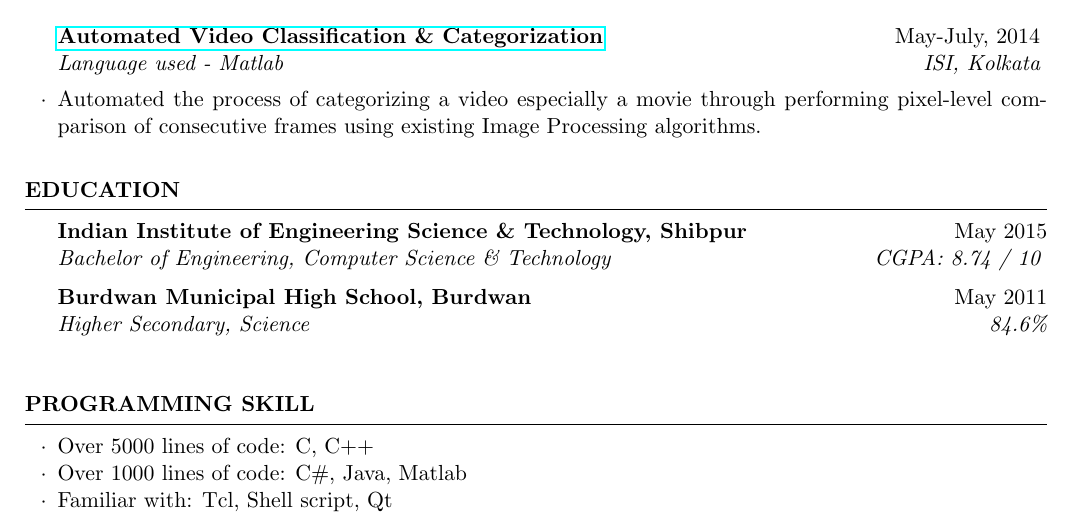
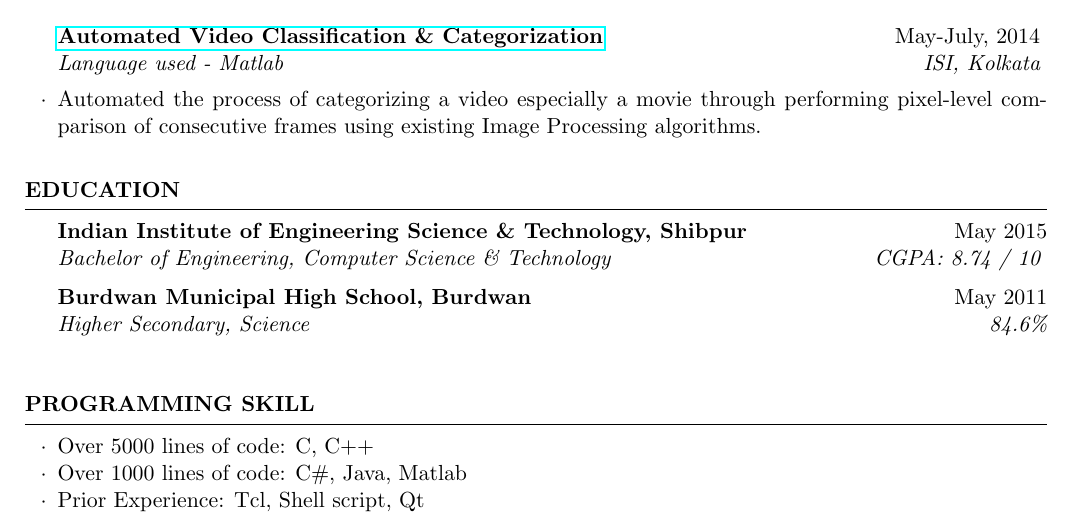
Before and after one commit to surajeet01/latex-resume, a LaTeX CV (surajeet_cv.tex): part of the page, cut so that both start at the same text. Compiled offline with pdfLaTeX.

Commit message:
Changed "Familiar With" to "Prior Experience"

```diff
--- a/surajeet_cv.tex
+++ b/surajeet_cv.tex
@@ -70,7 +70,7 @@
 \begin{itemize}[leftmargin=0em]
   \item Over 5000 lines of code: C, C++
   \item Over 1000 lines of code: C\#, Java, Matlab
-  \item Familiar with: Tcl, Shell script, Qt
+  \item Prior Experience: Tcl, Shell script, Qt
 \end{itemize}
 
 
```
Also changed, not shown: surajeet_cv.pdf.
